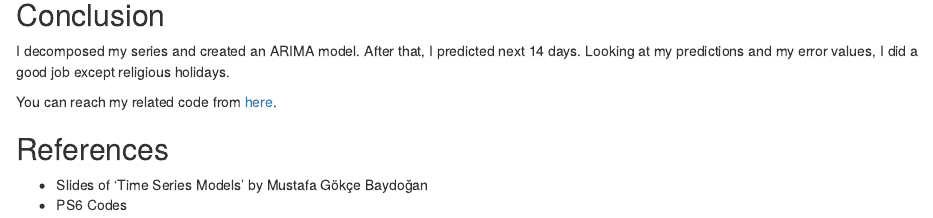
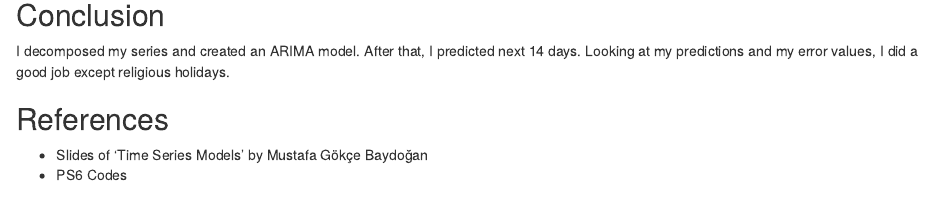
Before and after one commit to OzlemSenel/Portfolio, an R Markdown document (Files/hw3_360.Rmd): the page in a window 1100 px wide, from 3540 px down. Rendered offline with R 4.5, knitr and Pandoc, with nearby package versions; some code elsewhere in the file could not run offline.

Commit message:
Update hw3_360.Rmd

```diff
--- a/Files/hw3_360.Rmd
+++ b/Files/hw3_360.Rmd
@@ -249,8 +249,6 @@ print(paste(" Weighted Mean Absolute Percentage Error : ",weighted_mape))
 
 I decomposed my series and created an ARIMA model. After that, I predicted next 14 days. Looking at my predictions and my error values, I did a good job except religious holidays.
 
-You can reach my related code from [here](https://bu-ie-360.github.io/spring21-OzlemSenel/Files/hw3_360.Rmd).
-
 
 ## References
 
```
